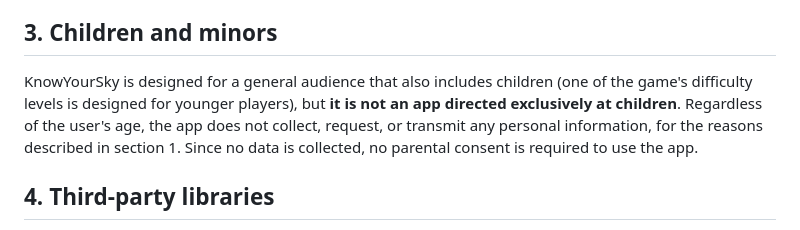
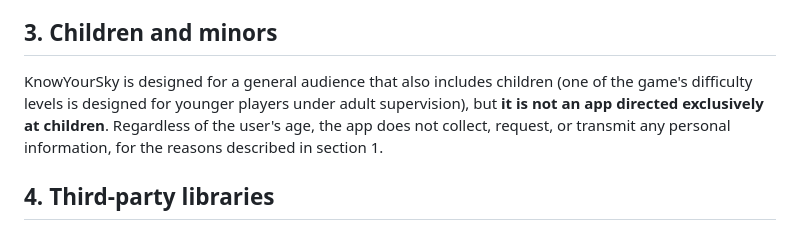
Before and after one commit to knowyoursky/knowyoursky, a Markdown page: privacy-policy.md, the part around the change. Drawn GitHub-style.

```diff
--- a/privacy-policy.md
+++ b/privacy-policy.md
@@ -72,7 +72,7 @@ This data can be deleted at any time via the **"Reset progress"** option in the
 
 ## 3. Children and minors
 
-KnowYourSky is designed for a general audience that also includes children (one of the game's difficulty levels is designed for younger players), but **it is not an app directed exclusively at children**. Regardless of the user's age, the app does not collect, request, or transmit any personal information, for the reasons described in section 1. Since no data is collected, no parental consent is required to use the app.
+KnowYourSky is designed for a general audience that also includes children (one of the game's difficulty levels is designed for younger players under adult supervision), but **it is not an app directed exclusively at children**. Regardless of the user's age, the app does not collect, request, or transmit any personal information, for the reasons described in section 1.
 
 ## 4. Third-party libraries
 
```
